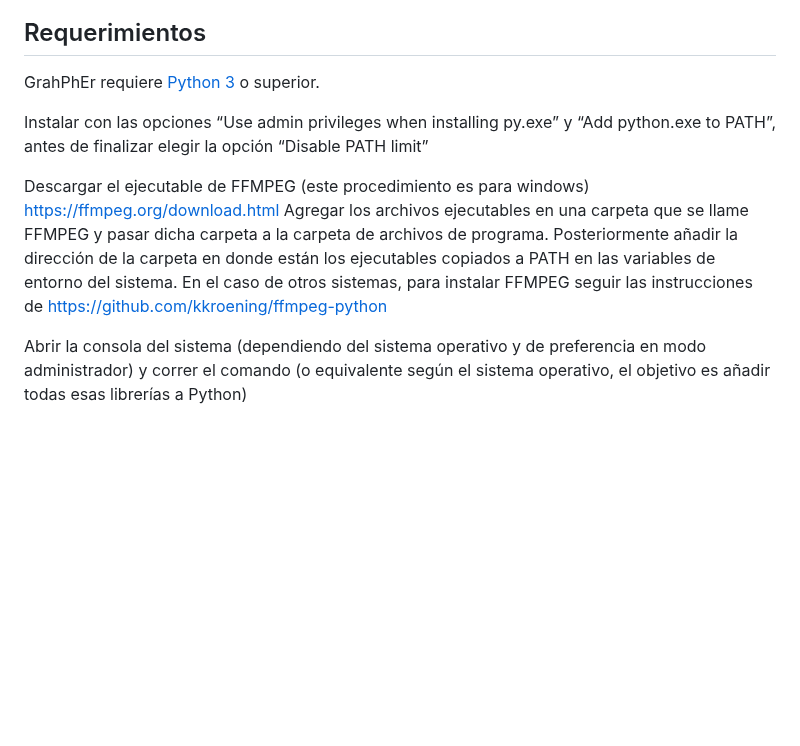
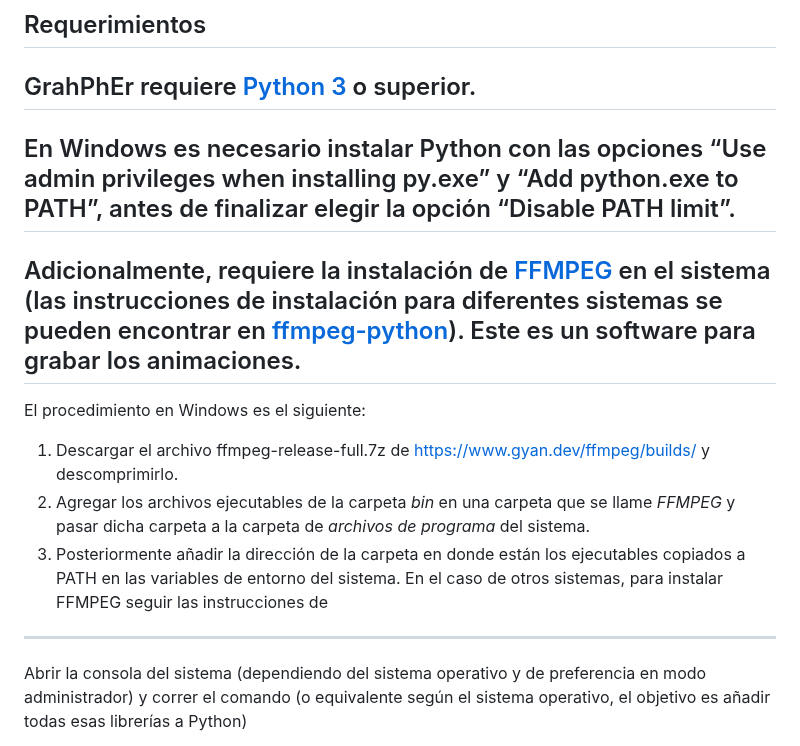
Before and after one commit to LuisNavaFisBio/GraPhEr, a Markdown page: README.md, the part around the change. GitHub-like rendering; blank space fills up the shorter version.

```diff
--- a/README.md
+++ b/README.md
@@ -10,13 +10,19 @@ GraPhEr es una aplicación de graficación, visualización y exploración de las
 
 ## Requerimientos
 GrahPhEr requiere [Python 3](https://www.python.org/downloads/) o superior.
+---
+En Windows es necesario instalar Python con las opciones “Use admin privileges when installing py.exe” y “Add python.exe to PATH”, antes de finalizar elegir la opción “Disable PATH limit”.
+---
 
-Instalar con las opciones “Use admin privileges when installing py.exe” y “Add python.exe to PATH”, antes de finalizar elegir la opción “Disable PATH limit”
-
-Descargar el ejecutable de FFMPEG (este procedimiento es para windows) https://ffmpeg.org/download.html
-Agregar los archivos ejecutables en una carpeta que se llame FFMPEG y pasar dicha carpeta a la carpeta de archivos de programa.
-Posteriormente añadir la dirección de la carpeta en donde están los ejecutables copiados a PATH en las variables de entorno del sistema.
-En el caso de otros sistemas, para instalar FFMPEG seguir las instrucciones de https://github.com/kkroening/ffmpeg-python
+Adicionalmente, requiere la instalación de [FFMPEG](https://ffmpeg.org/download.html) en el sistema (las instrucciones de instalación para diferentes sistemas se pueden encontrar en
+[ffmpeg-python](https://github.com/kkroening/ffmpeg-python)). Este es un software para grabar los animaciones.
+---
+El procedimiento en Windows es el siguiente:
+1. Descargar el archivo ffmpeg-release-full.7z de [https://www.gyan.dev/ffmpeg/builds/](https://www.gyan.dev/ffmpeg/builds/) y descomprimirlo.
+2. Agregar los archivos ejecutables de la carpeta *bin* en una carpeta que se llame *FFMPEG* y pasar dicha carpeta a la carpeta de *archivos de programa* del sistema.
+3. Posteriormente añadir la dirección de la carpeta en donde están los ejecutables copiados a PATH en las variables de entorno del sistema.
+En el caso de otros sistemas, para instalar FFMPEG seguir las instrucciones de
+---
 
 
 Abrir la consola del sistema (dependiendo del sistema operativo y de preferencia en modo administrador) y correr el comando (o equivalente según el sistema operativo, el objetivo es añadir todas esas librerías a Python)
```
